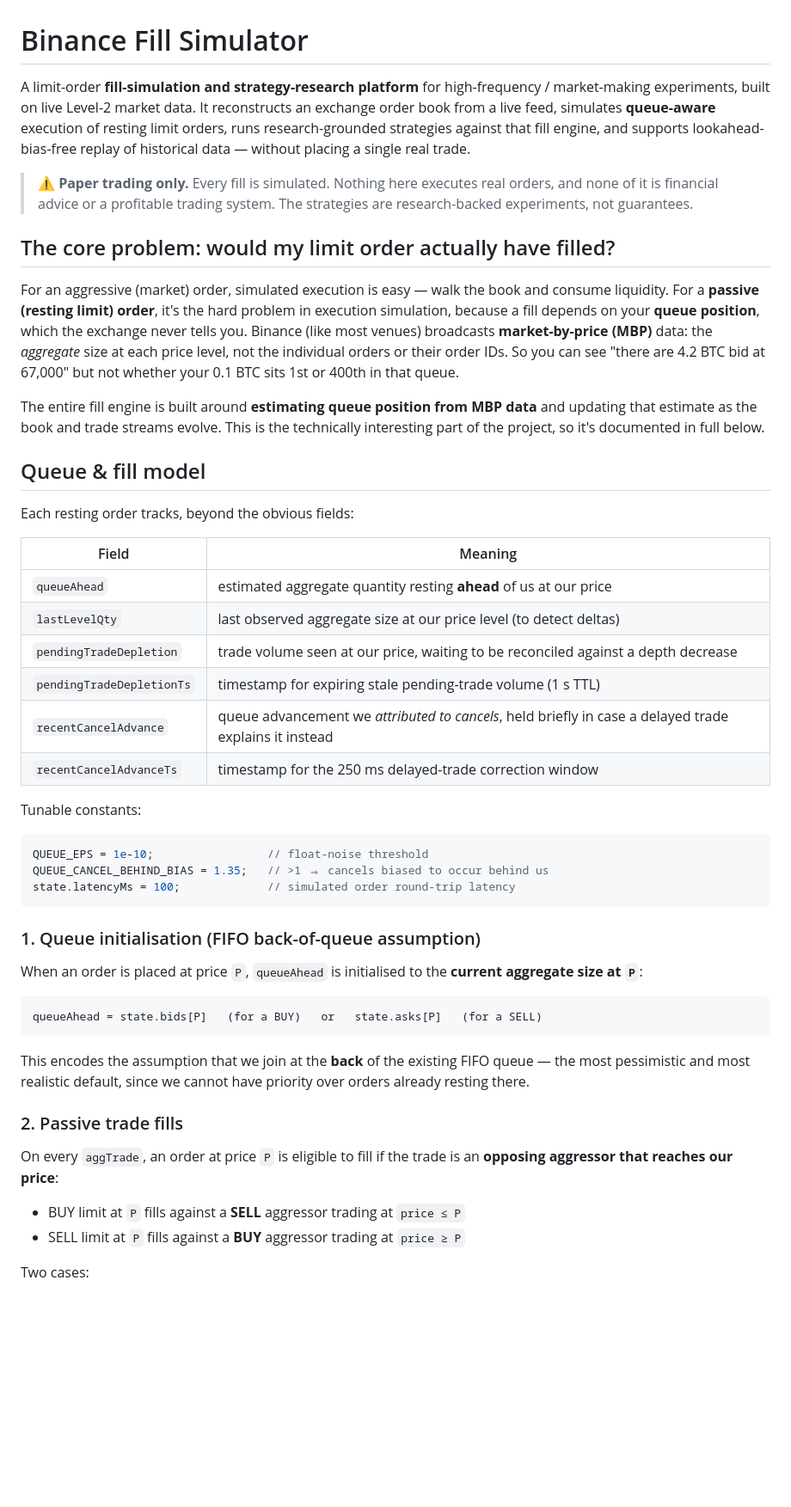
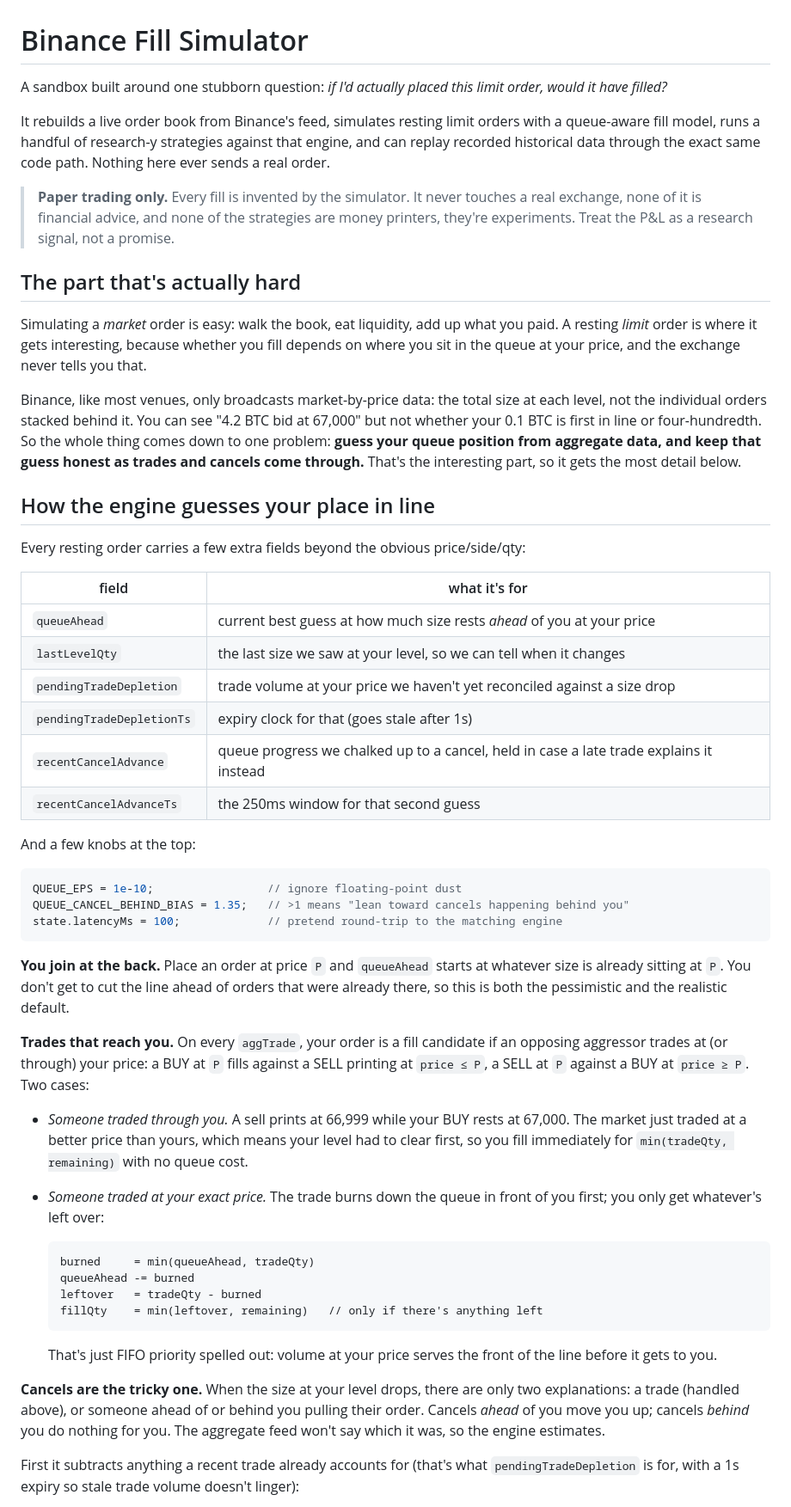
Before and after one commit to Erenius-Valoraen/Limit-OrderFill-Simulator, a Markdown page: README.md, the part around one of its changes. Shown at 86% size. Rendered like a GitHub page; blank space fills up the shorter version.

````diff
--- a/README.md
+++ b/README.md
@@ -1,52 +1,56 @@
 # Binance Fill Simulator
 
-A limit-order **fill-simulation and strategy-research platform** for high-frequency / market-making experiments, built on live Level-2 market data. It reconstructs an exchange order book from a live feed, simulates **queue-aware** execution of resting limit orders, runs research-grounded strategies against that fill engine, and supports lookahead-bias-free replay of historical data — without placing a single real trade.
+A sandbox built around one stubborn question: *if I'd actually placed this limit order, would it have filled?*
 
-> ⚠️ **Paper trading only.** Every fill is simulated. Nothing here executes real orders, and none of it is financial advice or a profitable trading system. The strategies are research-backed experiments, not guarantees.
+It rebuilds a live order book from Binance's feed, simulates resting limit orders with a queue-aware fill model, runs a handful of research-y strategies against that engine, and can replay recorded historical data through the exact same code path. Nothing here ever sends a real order.
 
-## The core problem: would my limit order actually have filled?
+> **Paper trading only.** Every fill is invented by the simulator. It never touches a real exchange, none of it is financial advice, and none of the strategies are money printers, they're experiments. Treat the P&L as a research signal, not a promise.
 
-For an aggressive (market) order, simulated execution is easy — walk the book and consume liquidity. For a **passive (resting limit) order**, it's the hard problem in execution simulation, because a fill depends on your **queue position**, which the exchange never tells you. Binance (like most venues) broadcasts **market-by-price (MBP)** data: the *aggregate* size at each price level, not the individual orders or their order IDs. So you can see "there are 4.2 BTC bid at 67,000" but not whether your 0.1 BTC sits 1st or 400th in that queue.
+## The part that's actually hard
 
-The entire fill engine is built around **estimating queue position from MBP data** and updating that estimate as the book and trade streams evolve. This is the technically interesting part of the project, so it's documented in full below.
+Simulating a *market* order is easy: walk the book, eat liquidity, add up what you paid. A resting *limit* order is where it gets interesting, because whether you fill depends on where you sit in the queue at your price, and the exchange never tells you that.
 
-## Queue & fill model
+Binance, like most venues, only broadcasts market-by-price data: the total size at each level, not the individual orders stacked behind it. You can see "4.2 BTC bid at 67,000" but not whether your 0.1 BTC is first in line or four-hundredth. So the whole thing comes down to one problem: **guess your queue position from aggregate data, and keep that guess honest as trades and cancels come through.** That's the interesting part, so it gets the most detail below.
 
-Each resting order tracks, beyond the obvious fields:
+## How the engine guesses your place in line
 
-| Field | Meaning |
+Every resting order carries a few extra fields beyond the obvious price/side/qty:
+
+| field | what it's for |
 |---|---|
-| `queueAhead` | estimated aggregate quantity resting **ahead** of us at our price |
-| `lastLevelQty` | last observed aggregate size at our price level (to detect deltas) |
-| `pendingTradeDepletion` | trade volume seen at our price, waiting to be reconciled against a depth decrease |
-| `pendingTradeDepletionTs` | timestamp for expiring stale pending-trade volume (1 s TTL) |
-| `recentCancelAdvance` | queue advancement we *attributed to cancels*, held briefly in case a delayed trade explains it instead |
-| `recentCancelAdvanceTs` | timestamp for the 250 ms delayed-trade correction window |
+| `queueAhead` | current best guess at how much size rests *ahead* of you at your price |
+| `lastLevelQty` | the last size we saw at your level, so we can tell when it changes |
+| `pendingTradeDepletion` | trade volume at your price we haven't yet reconciled against a size drop |
+| `pendingTradeDepletionTs` | expiry clock for that (goes stale after 1s) |
+| `recentCancelAdvance` | queue progress we chalked up to a cancel, held in case a late trade explains it instead |
+| `recentCancelAdvanceTs` | the 250ms window for that second guess |
 
-Tunable constants:
+And a few knobs at the top:
 
 ```js
-QUEUE_EPS = 1e-10;                 // float-noise threshold
-QUEUE_CANCEL_BEHIND_BIAS = 1.35;   // >1 ⇒ cancels biased to occur behind us
-state.latencyMs = 100;             // simulated order round-trip latency
+QUEUE_EPS = 1e-10;                 // ignore floating-point dust
+QUEUE_CANCEL_BEHIND_BIAS = 1.35;   // >1 means "lean toward cancels happening behind you"
+state.latencyMs = 100;             // pretend round-trip to the matching engine
 ```
 
-### 1. Queue initialisation (FIFO back-of-queue assumption)
+**You join at the back.** Place an order at price `P` and `queueAhead` starts at whatever size is already sitting at `P`. You don't get to cut the line ahead of orders that were already there, so this is both the pessimistic and the realistic default.
 
-When an order is placed at price `P`, `queueAhead` is initialised to the **current aggregate size at `P`**:
+**Trades that reach you.** On every `aggTrade`, your order is a fill candidate if an opposing aggressor trades at (or through) your price: a BUY at `P` fills against a SELL printing at `price ≤ P`, a SELL at `P` against a BUY at `price ≥ P`. Two cases:
+
+- *Someone traded through you.* A sell prints at 66,999 while your BUY rests at 67,000. The market just traded at a better price than yours, which means your level had to clear first, so you fill immediately for `min(tradeQty, remaining)` with no queue cost.
+- *Someone traded at your exact price.* The trade burns down the queue in front of you first; you only get whatever's left over:
+
+  ```
+  burned     = min(queueAhead, tradeQty)
+  queueAhead -= burned
+  leftover   = tradeQty - burned
+  fillQty    = min(leftover, remaining)   // only if there's anything left
+  ```
+
+  That's just FIFO priority spelled out: volume at your price serves the front of the line before it gets to you.
+
+**Cancels are the tricky one.** When the size at your level drops, there are only two explanations: a trade (handled above), or someone ahead of or behind you pulling their order. Cancels *ahead* of you move you up; cancels *behind* you do nothing for you. The aggregate feed won't say which it was, so the engine estimates.
+
+First it subtracts anything a recent trade already accounts for (that's what `pendingTradeDepletion` is for, with a 1s expiry so stale trade volume doesn't linger):
 
 ```
-queueAhead = state.bids[P]   (for a BUY)   or   state.asks[P]   (for a SELL)
-```
-
-This encodes the assumption that we join at the **back** of the existing FIFO queue — the most pessimistic and most realistic default, since we cannot have priority over orders already resting there.
-
-### 2. Passive trade fills
-
-On every `aggTrade`, an order at price `P` is eligible to fill if the trade is an **opposing aggressor that reaches our price**:
-
-- BUY limit at `P` fills against a **SELL** aggressor trading at `price ≤ P`
-- SELL limit at `P` fills against a **BUY** aggressor trading at `price ≥ P`
-
-Two cases:
-
````
Also changed, not shown: other parts of README.md (+71 -125 lines).
